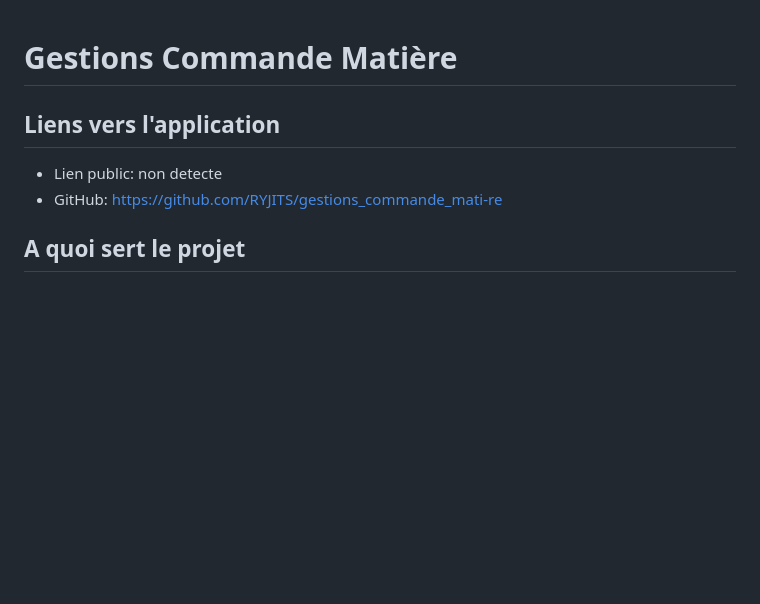
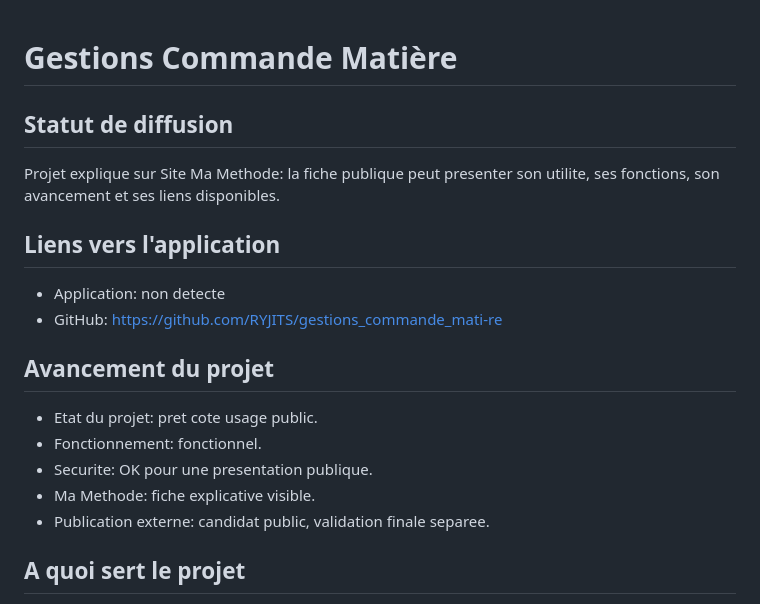
Before and after one commit to RYJITS/gestions_commande_mati-re, a Markdown page: FICHE_PROJET.md, the part around one of its changes. Rendered like a GitHub page; blank space fills up the shorter version.

```diff
--- a/FICHE_PROJET.md
+++ b/FICHE_PROJET.md
@@ -1,8 +1,18 @@
 # Gestions Commande Matière
 
+## Statut de diffusion
+Projet explique sur Site Ma Methode: la fiche publique peut presenter son utilite, ses fonctions, son avancement et ses liens disponibles.
+
 ## Liens vers l'application
-- Lien public: non detecte
+- Application: non detecte
 - GitHub: [https://github.com/RYJITS/gestions_commande_mati-re](https://github.com/RYJITS/gestions_commande_mati-re)
+
+## Avancement du projet
+- Etat du projet: pret cote usage public.
+- Fonctionnement: fonctionnel.
+- Securite: OK pour une presentation publique.
+- Ma Methode: fiche explicative visible.
+- Publication externe: candidat public, validation finale separee.
 
 ## A quoi sert le projet
 L'application est une reconstruction sécurisée du flux métier du classeur Excel COMMANDE_MATIERE.xlsm. Elle permet de piloter des commandes matière fictives, d’archiver des saisies, de consulter et modifier des référentiels, de suivre des lignes galva, et de visualiser des indicateurs clés — le tout sans exposer aucune donnée sensible du fichier source. Elle remplace les macros VBA, les connexions SAP/ADO/Outlook par des simulations locales fiables et traçables.
```
Also changed, not shown: other parts of FICHE_PROJET.md (+2 -2 lines), README.md (+2 -2 lines), README_GITHUB_PUBLIC.md (+2 -2 lines), docs/github-captures/05-gestions-commande-matiere-2026-08-30_02-27-37-desktop.png (added), docs/github-captures/05-gestions-commande-matiere-2026-08-30_02-27-37-mobile.png (added).
